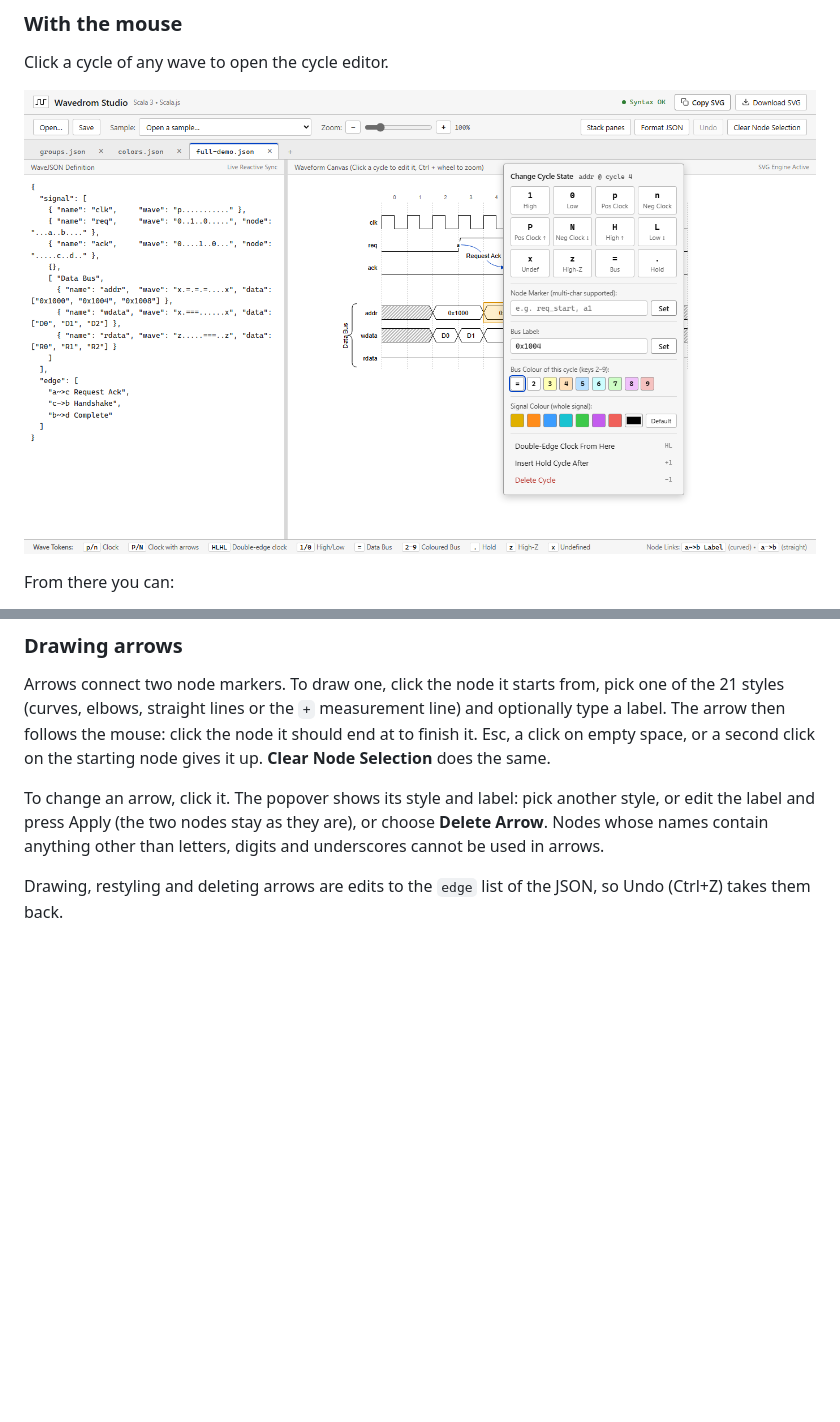
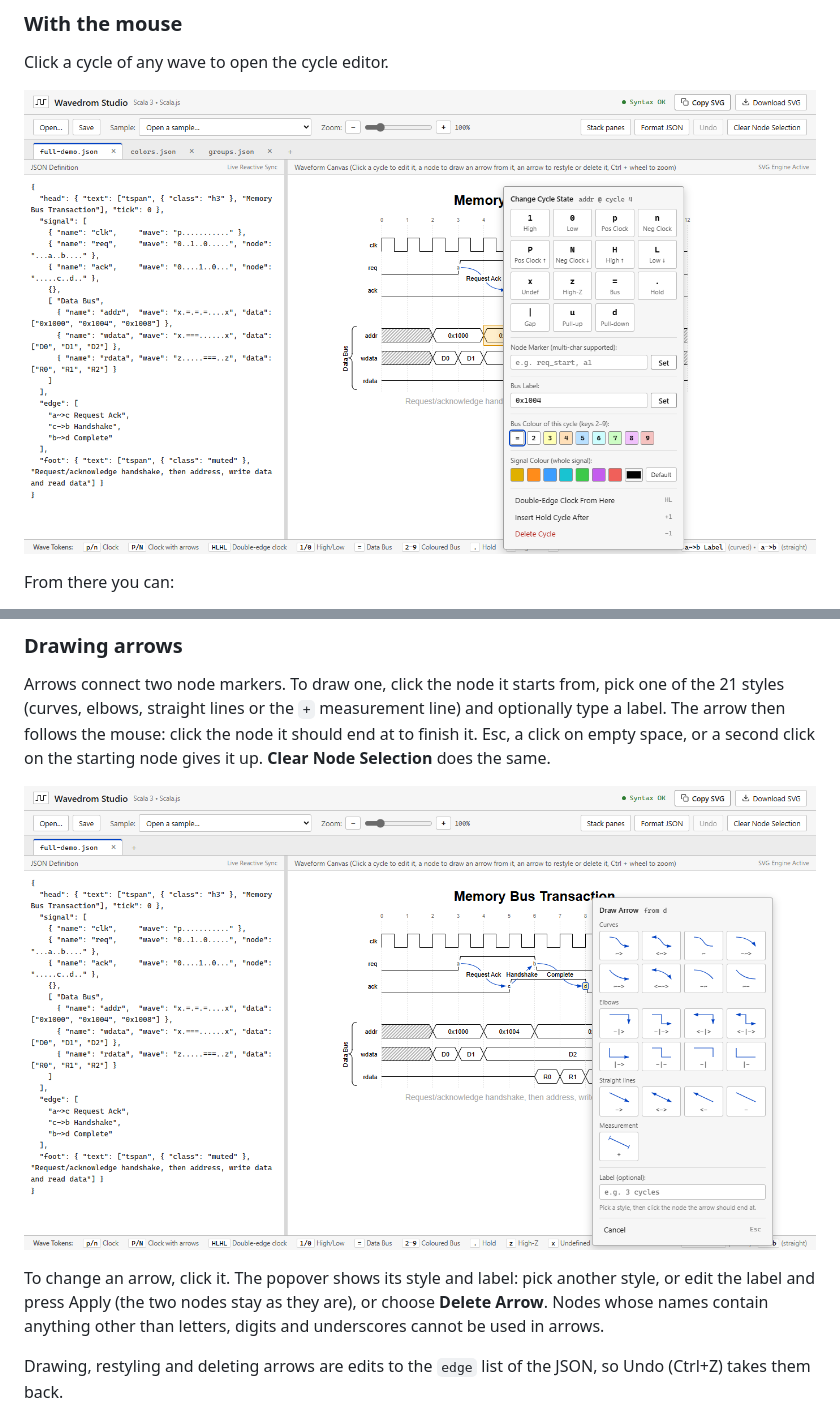
Before and after one commit to Loneknight73/wavedrom-studio, a Markdown page: README.md, 2 parts joined by grey strips. Drawn GitHub-style; pictures changed too: docs/images/arrow-editor.png (added), docs/images/cycle-editor.png; blank space fills up the shorter version.

Commit message:
Tidy the Edge arrows sample and regenerate the README screenshots
The sample now has one group per arrow family, each with its arrows in
separate columns, so none of them cross; labels name the shape they show.
The README screenshots are regenerated for the current look (headers and
footers, the new cycle editor buttons), and a new one shows the arrow editor.

Co-Authored-By: Claude Sonnet 5.5 <noreply@anthropic.com>

```diff
--- a/README.md
+++ b/README.md
@@ -78,6 +78,8 @@ Clicking past the end of a short signal extends it.
 ### Drawing arrows
 
 Arrows connect two node markers. To draw one, click the node it starts from, pick one of the 21 styles (curves, elbows, straight lines or the `+` measurement line) and optionally type a label. The arrow then follows the mouse: click the node it should end at to finish it. Esc, a click on empty space, or a second click on the starting node gives it up. **Clear Node Selection** does the same.
+
+![The arrow editor](docs/images/arrow-editor.png)
 
 To change an arrow, click it. The popover shows its style and label: pick another style, or edit the label and press Apply (the two nodes stay as they are), or choose **Delete Arrow**. Nodes whose names contain anything other than letters, digits and underscores cannot be used in arrows.
 
```
Also changed, not shown: docs/images/overview.png, docs/images/stacked.png, 1 other file.
